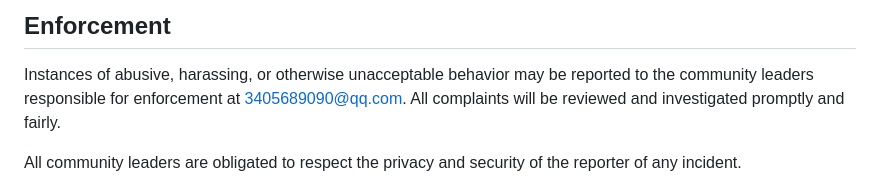
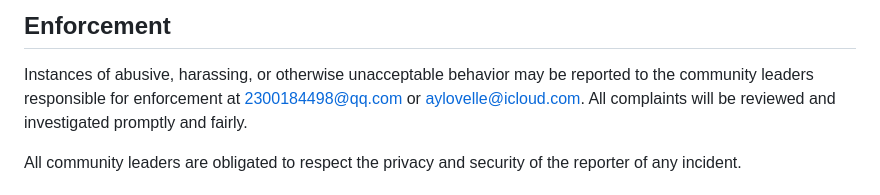
Before and after one commit to Ayleovelle/SylannEngine, a Markdown page: CODE_OF_CONDUCT.md, the part around the change. Rendered like a GitHub page.

Commit message:
docs: update contact email in Code of Conduct

```diff
--- a/CODE_OF_CONDUCT.md
+++ b/CODE_OF_CONDUCT.md
@@ -60,7 +60,7 @@ representative at an online or offline event.
 
 Instances of abusive, harassing, or otherwise unacceptable behavior may be
 reported to the community leaders responsible for enforcement at
-3405689090@qq.com.
+2300184498@qq.com or aylovelle@icloud.com.
 All complaints will be reviewed and investigated promptly and fairly.
 
 All community leaders are obligated to respect the privacy and security of the
```
